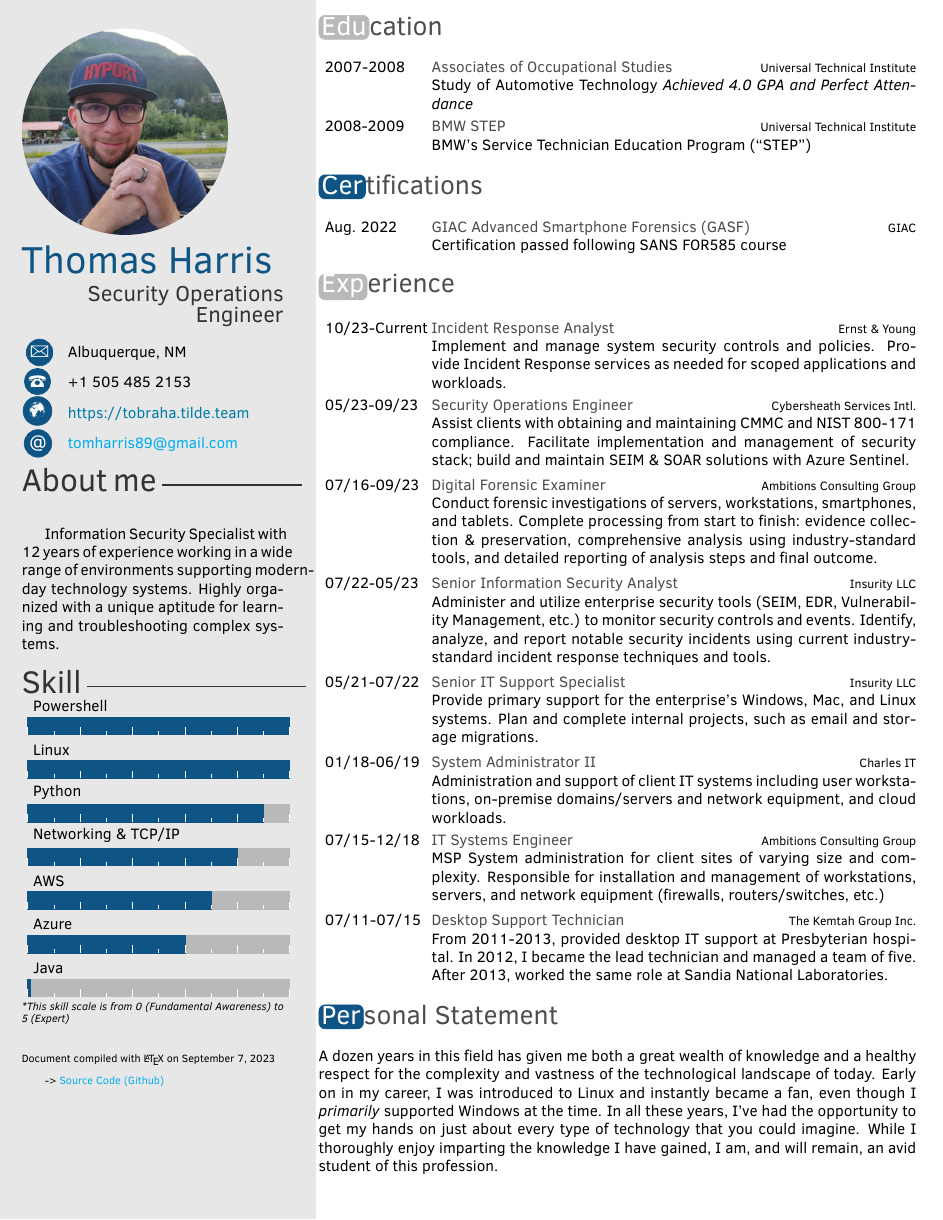
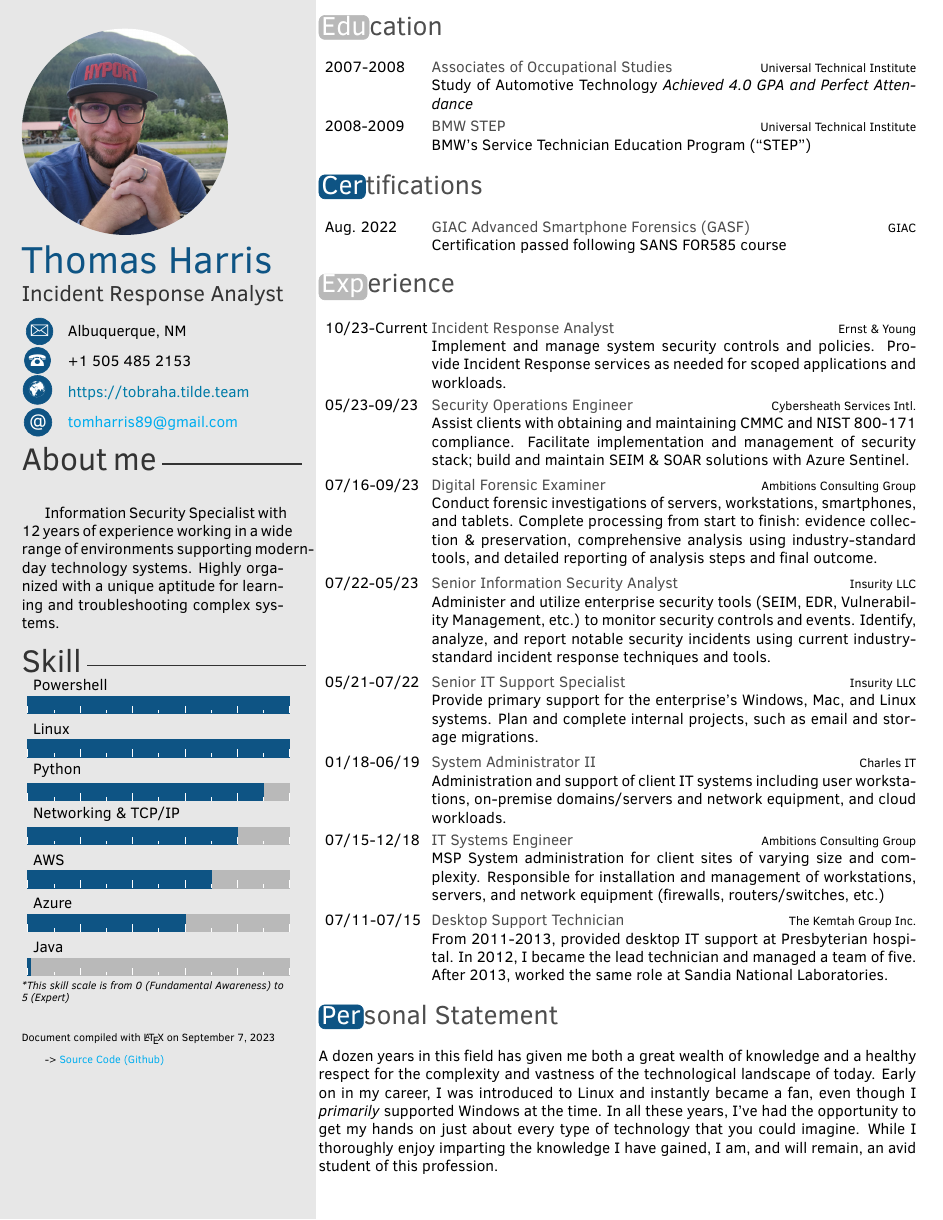
Before and after one commit to tobraha/Resume, a LaTeX CV (tharris_cv.tex): the whole page. Compiled offline with pdfLaTeX.

Commit message:
update main job title

```diff
--- a/tharris_cv.tex
+++ b/tharris_cv.tex
@@ -18,7 +18,7 @@
 % personal info
 \profilepic{images/tommy-profile.jpg}          % path of profile pic
 \cvname{Thomas Harris}                   % your name
-\cvjobtitle{Security Operations Engineer} % actual job position
+\cvjobtitle{Incident Response Analyst} % actual job position
 \cvaddress{Albuquerque, NM}       % address
 \cvnumberphone{+1 505 485 2153}   % telephone number
 \cvmail{tomharris89@gmail.com}    % e-mail
```
